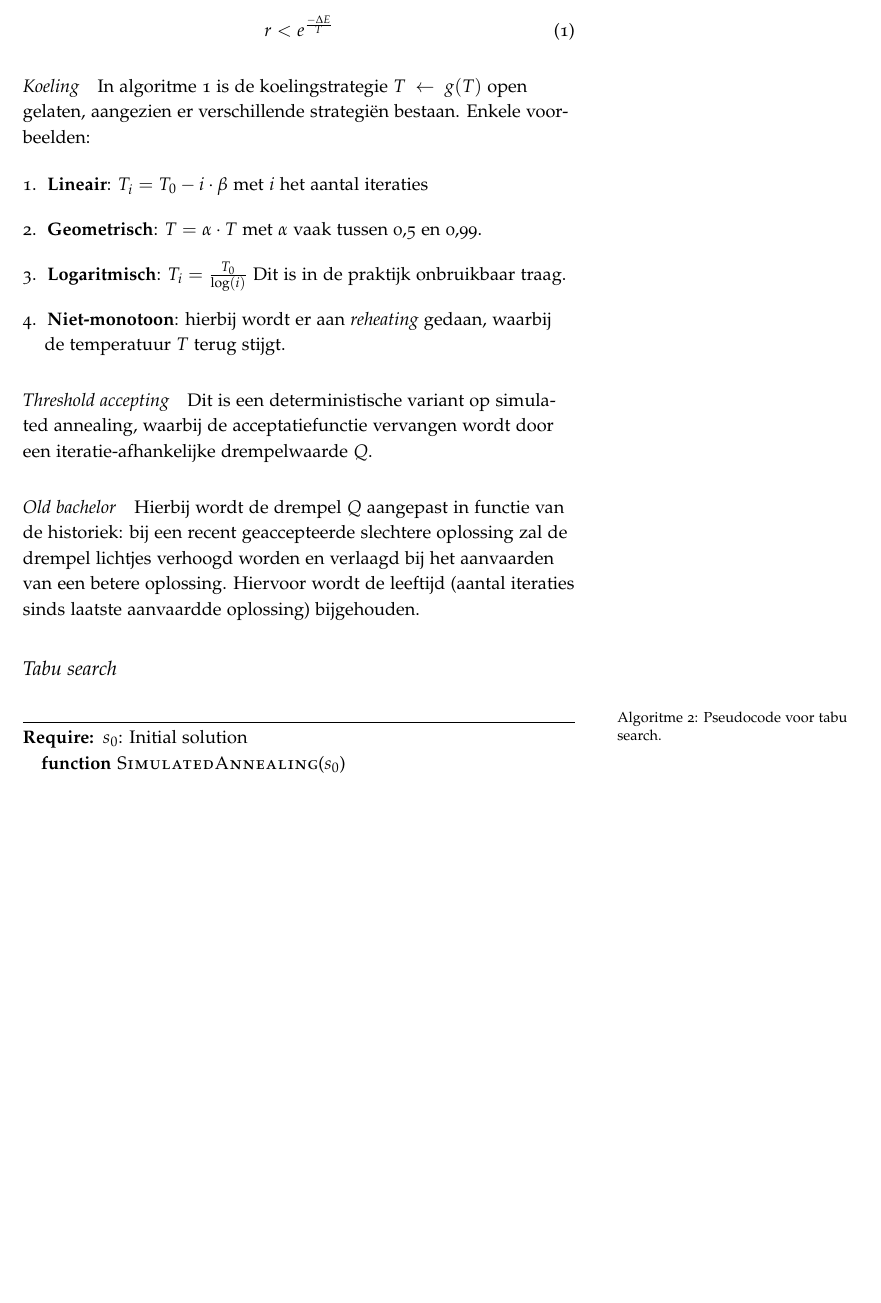
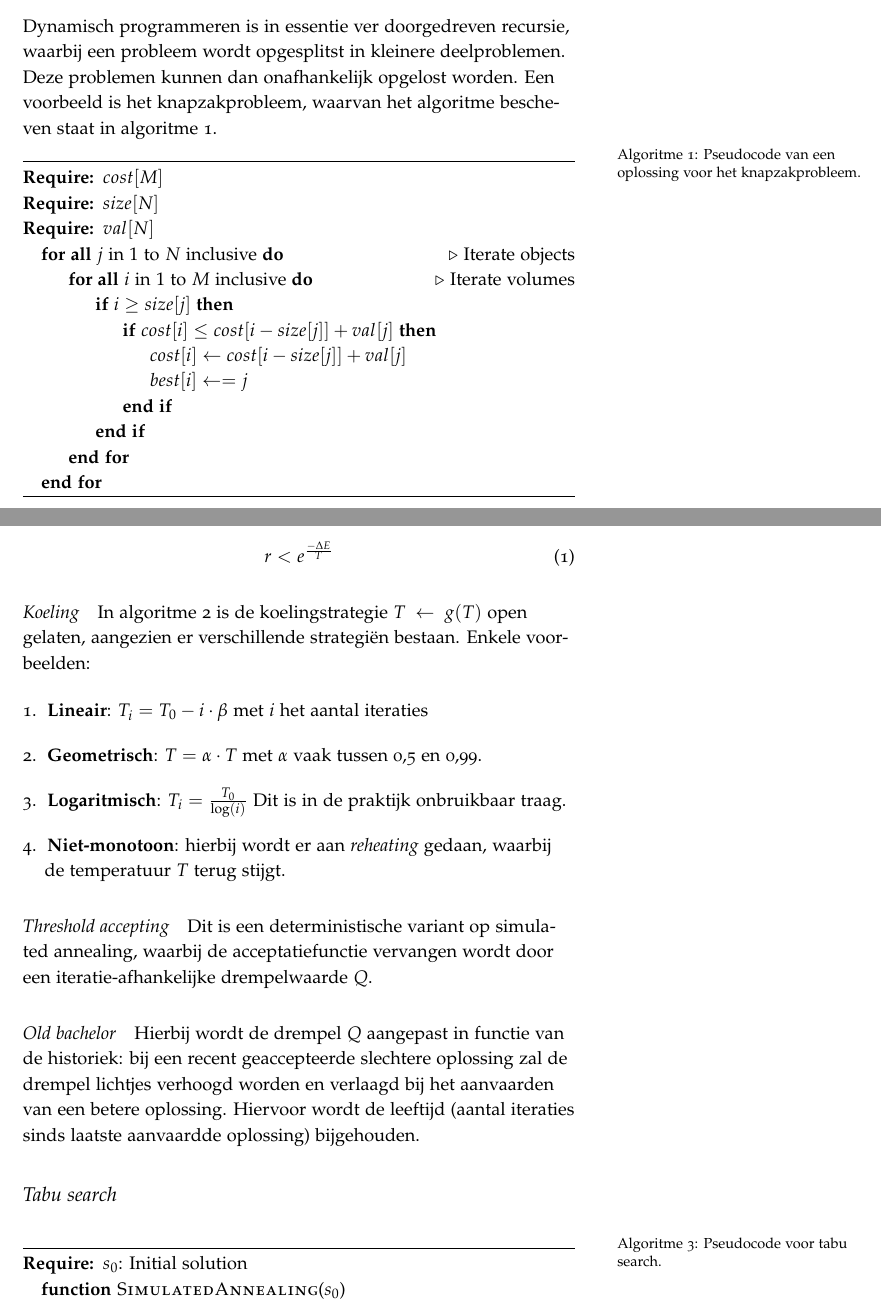
Before and after one commit to iPieter/optimalisatietechnieken, a LaTeX book (main.tex, which reads chapter_2.tex): part of page 16 of 17 before the commit and two parts of pages 9 and 16 of 17 after it, the two joined at a grey line, cut at the place of the change, the shorter picture padded with empty space. Compiled offline with pdfLaTeX.

Commit message:
Added knapsack algo

```diff
--- a/chapter_2.tex
+++ b/chapter_2.tex
@@ -1 +1,29 @@
 \chapter{Dynamisch programmeren}
+Dynamisch programmeren is in essentie ver doorgedreven recursie, waarbij een probleem wordt opgesplitst in kleinere deelproblemen.
+Deze problemen kunnen dan onafhankelijk opgelost worden.
+Een voorbeeld is het knapzakprobleem, waarvan het algoritme bescheven staat in algoritme~\ref{algo:Knapzak}.
+
+
+
+%%%%%%%%%%%%%%%%%%
+% Indien dit gekopieerd wordt, zie: https://en.wikibooks.org/wiki/LaTeX/Algorithms
+%%%%%%%%%%%%%%%%%%
+\begin{algorithm}
+    \caption{Pseudocode van een oplossing voor het knapzakprobleem.}
+    \label{algo:Knapzak}
+    \begin{algorithmic}
+        \Require{$cost[M]$}
+        \Require{$size[N]$}
+        \Require{$val[N]$}
+        \ForAll{$j$ in $1$ to $N$ inclusive} \Comment{Iterate objects}
+            \ForAll{$i$ in $1$ to $M$ inclusive} \Comment{Iterate volumes}
+                \If{$i \geq size[j]$}
+                    \If{$cost[i] \leq cost[i - size[j]] + val[j]$}
+                        \State{$cost[i] \gets cost[i - size[j]] + val[j]$}
+                        \State{$best[i] \gets = j$}
+                    \EndIf
+                \EndIf
+            \EndFor
+        \EndFor
+    \end{algorithmic}
+\end{algorithm}
--- a/main.tex
+++ b/main.tex
@@ -30,7 +30,7 @@
 % Book metadata
 \title{Optimalisatietechnieken}
 \date{}
-\author[Pieter Delobelle Anton Danneels]{Pieter Delobelle \\ Anton Danneels}
+\author[Pieter Delobelle]{Pieter Delobelle}
 \publisher{KU Leuven}
 
 %%
```
Also changed, not shown: main.tex (19 more changed lines).
